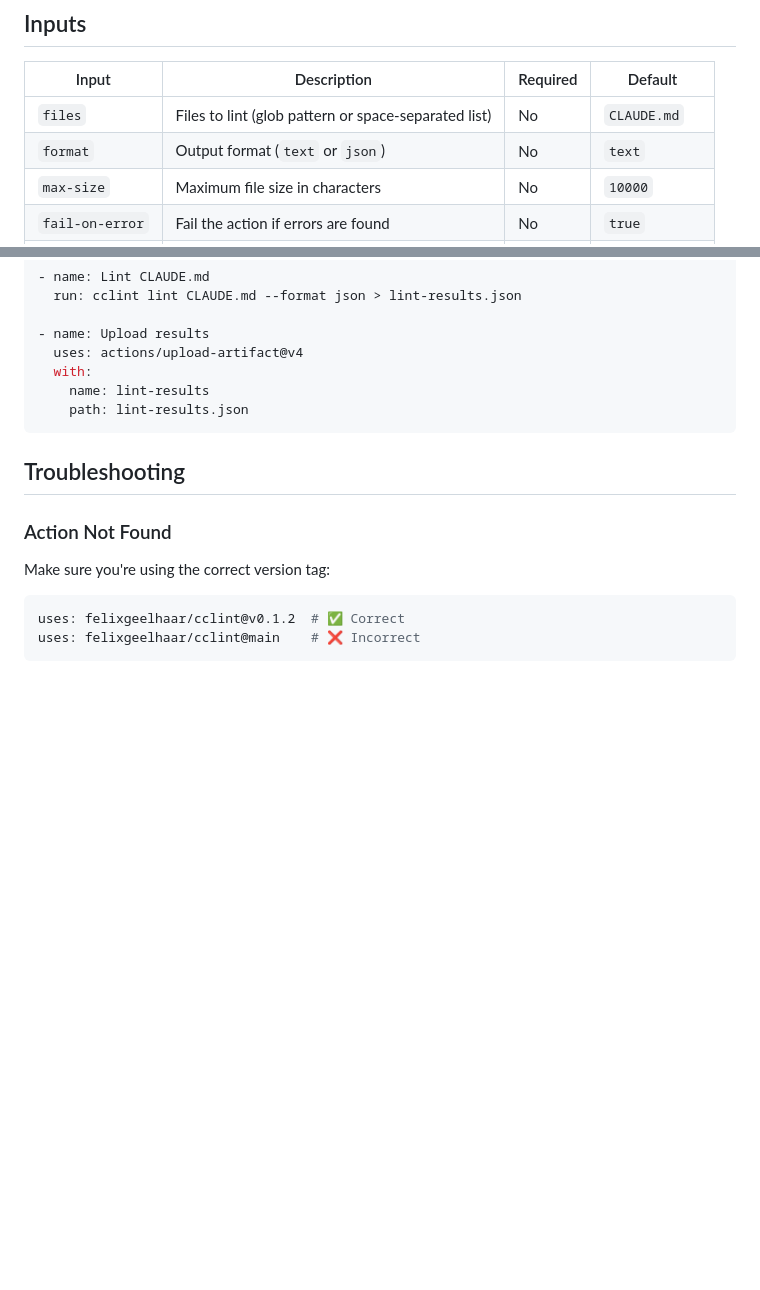
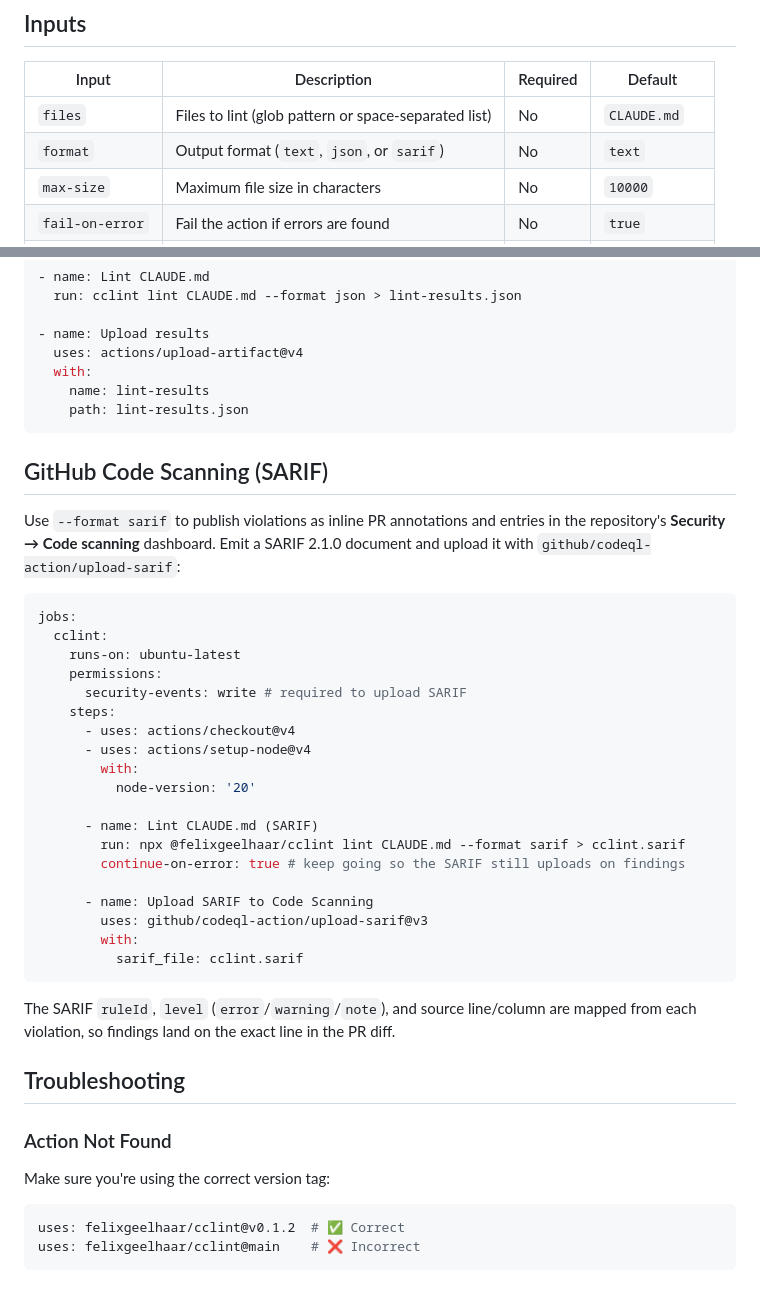
Before and after one commit to felixgeelhaar/cclint, a Markdown page: docs/github-action.md, 2 parts joined by grey strips. Rendered like a GitHub page; blank space fills up the shorter version.

Commit message:
docs: document --format sarif and Code Scanning upload
Mention the SARIF output format in the README output/CI section and the
GitHub Action guide, including uploading via github/codeql-action/upload-sarif.

Claude-Session: https://claude.ai/code/session_01XsciE5KjxtMrHimxWxBVFS

````diff
--- a/docs/github-action.md
+++ b/docs/github-action.md
@@ -37,7 +37,7 @@ jobs:
 | Input | Description | Required | Default |
 |-------|-------------|----------|---------|
 | `files` | Files to lint (glob pattern or space-separated list) | No | `CLAUDE.md` |
-| `format` | Output format (`text` or `json`) | No | `text` |
+| `format` | Output format (`text`, `json`, or `sarif`) | No | `text` |
 | `max-size` | Maximum file size in characters | No | `10000` |
 | `fail-on-error` | Fail the action if errors are found | No | `true` |
 | `config-file` | Path to configuration file | No | Auto-detected |
@@ -234,6 +234,38 @@ If you prefer to install cclint manually in your workflow:
     path: lint-results.json
 ```
 
+## GitHub Code Scanning (SARIF)
+
+Use `--format sarif` to publish violations as inline PR annotations and entries
+in the repository's **Security → Code scanning** dashboard. Emit a SARIF 2.1.0
+document and upload it with `github/codeql-action/upload-sarif`:
+
+```yaml
+jobs:
+  cclint:
+    runs-on: ubuntu-latest
+    permissions:
+      security-events: write # required to upload SARIF
+    steps:
+      - uses: actions/checkout@v4
+      - uses: actions/setup-node@v4
+        with:
+          node-version: '20'
+
+      - name: Lint CLAUDE.md (SARIF)
+        run: npx @felixgeelhaar/cclint lint CLAUDE.md --format sarif > cclint.sarif
+        continue-on-error: true # keep going so the SARIF still uploads on findings
+
+      - name: Upload SARIF to Code Scanning
+        uses: github/codeql-action/upload-sarif@v3
+        with:
+          sarif_file: cclint.sarif
+```
+
+The SARIF `ruleId`, `level` (`error`/`warning`/`note`), and source
+line/column are mapped from each violation, so findings land on the exact line
+in the PR diff.
+
 ## Troubleshooting
 
 ### Action Not Found
````
Also changed, not shown: README.md (+20 -1 lines).
